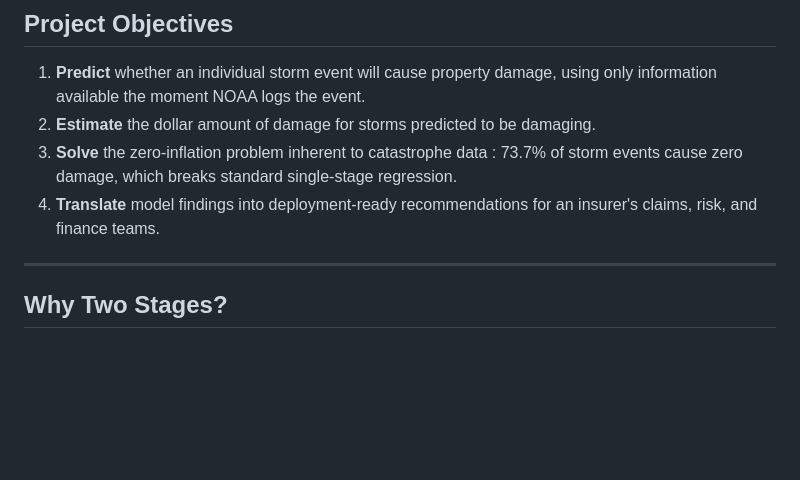
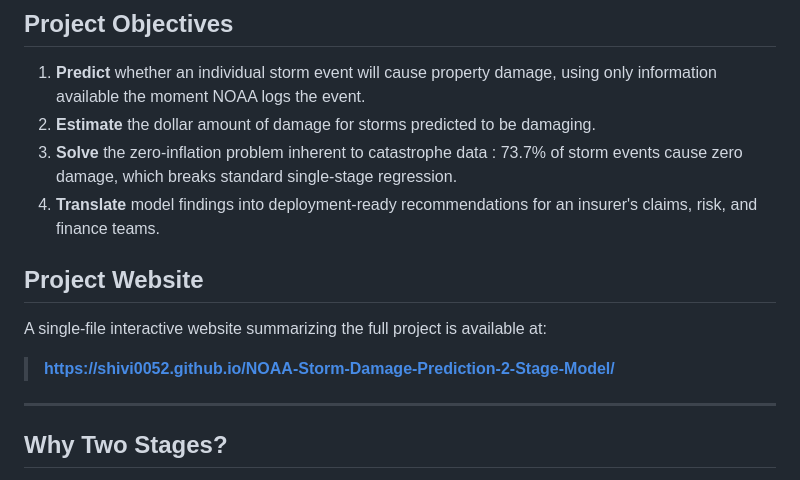
Before and after one commit to shivi0052/NOAA-Storm-Damage-Prediction-2-Stage-Model, a Markdown page: README.md, the part around the change. Rendered like a GitHub page; blank space fills up the shorter version.

```diff
--- a/README.md
+++ b/README.md
@@ -27,6 +27,11 @@ The analysis covers 283,155 storm events with recorded damage outcomes (out of 4
 2. **Estimate** the dollar amount of damage for storms predicted to be damaging.
 3. **Solve** the zero-inflation problem inherent to catastrophe data : 73.7% of storm events cause zero damage, which breaks standard single-stage regression.
 4. **Translate** model findings into deployment-ready recommendations for an insurer's claims, risk, and finance teams.
+
+## Project Website
+
+A single-file interactive website summarizing the full project is available at:
+> **https://shivi0052.github.io/NOAA-Storm-Damage-Prediction-2-Stage-Model/**
 
 ---
 
```
